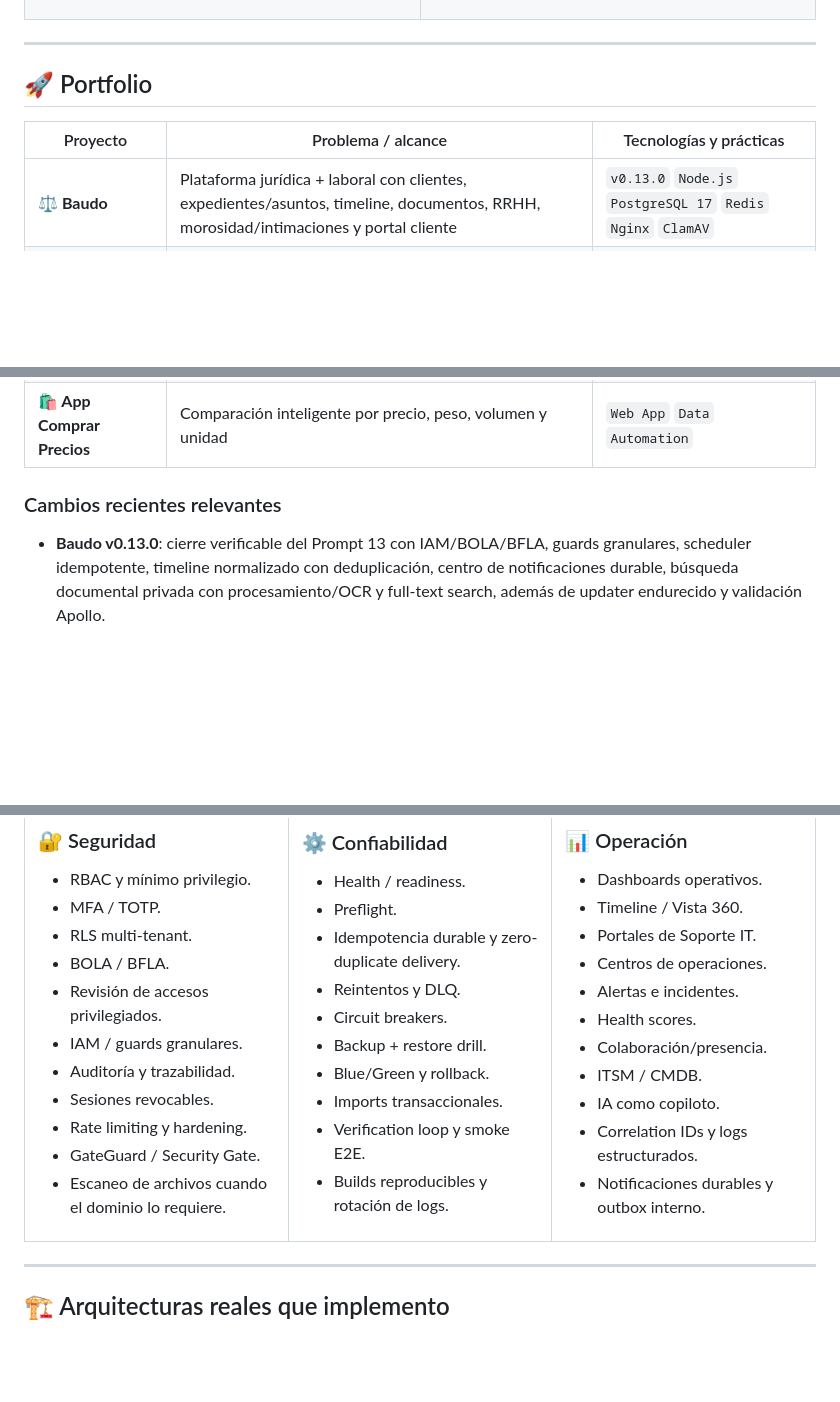
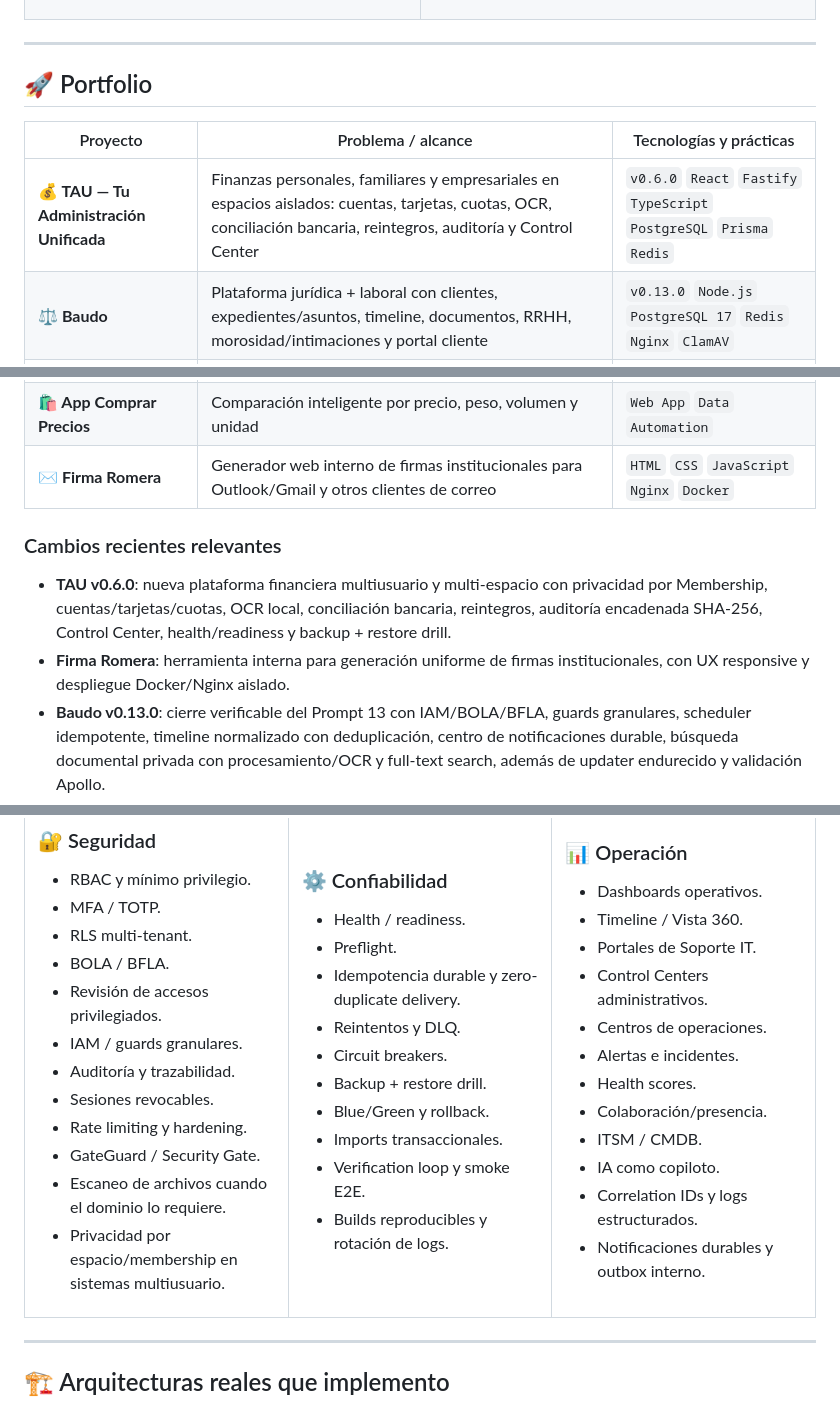
Before and after one commit to poto212/poto212, a Markdown page: README.md, 3 parts joined by grey strips. Rendered like a GitHub page; blank space fills up the shorter version.

Commit message:
docs: agrega TAU y Firma Romera al portfolio

```diff
--- a/README.md
+++ b/README.md
@@ -154,6 +154,7 @@ La versión pública estable actual es **OLBROKER 6.6.8**. La rama **6.6.9** se
 
 | Proyecto | Problema / alcance | Tecnologías y prácticas |
 |---|---|---|
+| **💰 TAU — Tu Administración Unificada** | Finanzas personales, familiares y empresariales en espacios aislados: cuentas, tarjetas, cuotas, OCR, conciliación bancaria, reintegros, auditoría y Control Center | `v0.6.0` `React` `Fastify` `TypeScript` `PostgreSQL` `Prisma` `Redis` |
 | **⚖️ Baudo** | Plataforma jurídica + laboral con clientes, expedientes/asuntos, timeline, documentos, RRHH, morosidad/intimaciones y portal cliente | `v0.13.0` `Node.js` `PostgreSQL 17` `Redis` `Nginx` `ClamAV` |
 | **🎫 ITFlow** | Plataforma integral de soporte y operaciones IT: tickets, activos, usuarios, sucursales, automatizaciones e integraciones | `v0.7.1` `GLPI 11` `Node.js` `MySQL 8.4` `Docker` `Security Gate` |
 | **🤝 CRM Romera** | Operación comercial con Timeline 360, colaboración, scoring y copiloto IA | `CRM` `RBAC` `Automation` `AI` |
@@ -163,9 +164,12 @@ La versión pública estable actual es **OLBROKER 6.6.8**. La rama **6.6.9** se
 | **🏢 Portal STM** | Afiliados, beneficios, vouchers, validaciones y administración | `RBAC` `BOLA/BFLA` `Rate Limit` `Responsive` |
 | **🧮 EstudioRoza Contable** | Portal de clientes + backoffice contable | `Node.js` `PostgreSQL` `Docker` `MFA` |
 | **🛍️ App Comprar Precios** | Comparación inteligente por precio, peso, volumen y unidad | `Web App` `Data` `Automation` |
+| **✉️ Firma Romera** | Generador web interno de firmas institucionales para Outlook/Gmail y otros clientes de correo | `HTML` `CSS` `JavaScript` `Nginx` `Docker` |
 
 ### Cambios recientes relevantes
 
+- **TAU v0.6.0**: nueva plataforma financiera multiusuario y multi-espacio con privacidad por Membership, cuentas/tarjetas/cuotas, OCR local, conciliación bancaria, reintegros, auditoría encadenada SHA-256, Control Center, health/readiness y backup + restore drill.
+- **Firma Romera**: herramienta interna para generación uniforme de firmas institucionales, con UX responsive y despliegue Docker/Nginx aislado.
 - **Baudo v0.13.0**: cierre verificable del Prompt 13 con IAM/BOLA/BFLA, guards granulares, scheduler idempotente, timeline normalizado con deduplicación, centro de notificaciones durable, búsqueda documental privada con procesamiento/OCR y full-text search, además de updater endurecido y validación Apollo.
 - **WA CRM Sender v3.14.0**: release de reliability operacional con entrega saliente zero-duplicate, DR drill, Security Gate, Trivy, validación RLS/BOLA y Final Release Gate.
 - **Health Turnos — Stage 54**: Pilot / Production Readiness validado con preflight endurecido, backups cifrados y trazables al commit, restore aislado, contratos de recuperación/rollback y preservación de regresiones previas.
@@ -194,6 +198,7 @@ La versión pública estable actual es **OLBROKER 6.6.8**. La rama **6.6.9** se
 - Rate limiting y hardening.
 - GateGuard / Security Gate.
 - Escaneo de archivos cuando el dominio lo requiere.
+- Privacidad por espacio/membership en sistemas multiusuario.
 
 </td>
 <td width="33%" valign="top">
@@ -219,6 +224,7 @@ La versión pública estable actual es **OLBROKER 6.6.8**. La rama **6.6.9** se
 - Dashboards operativos.
 - Timeline / Vista 360.
 - Portales de Soporte IT.
+- Control Centers administrativos.
 - Centros de operaciones.
 - Alertas e incidentes.
 - Health scores.
```
